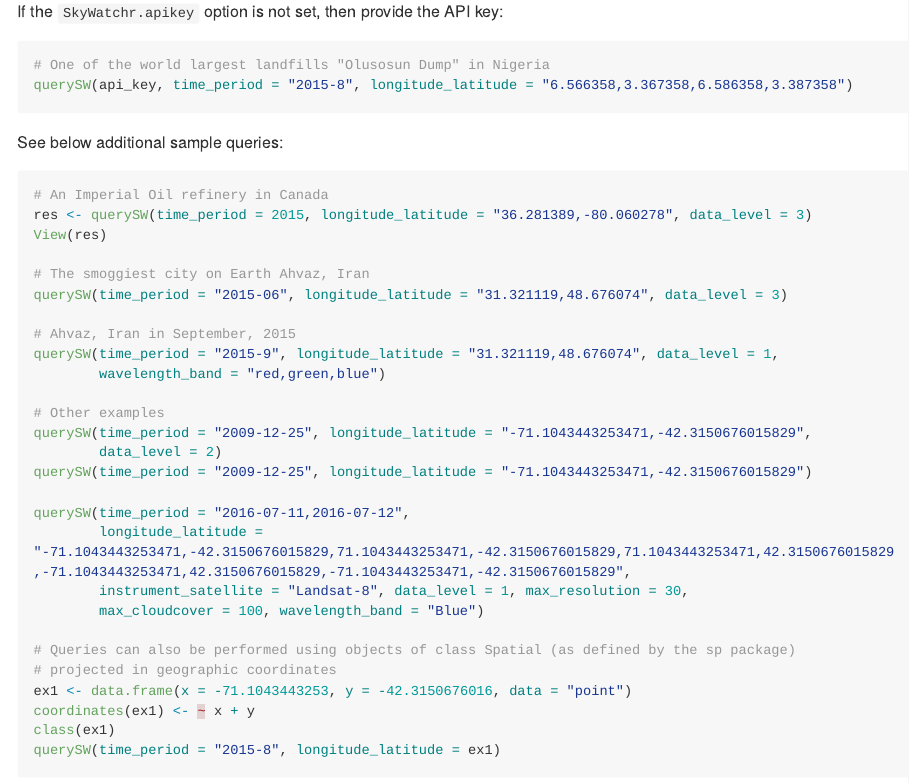
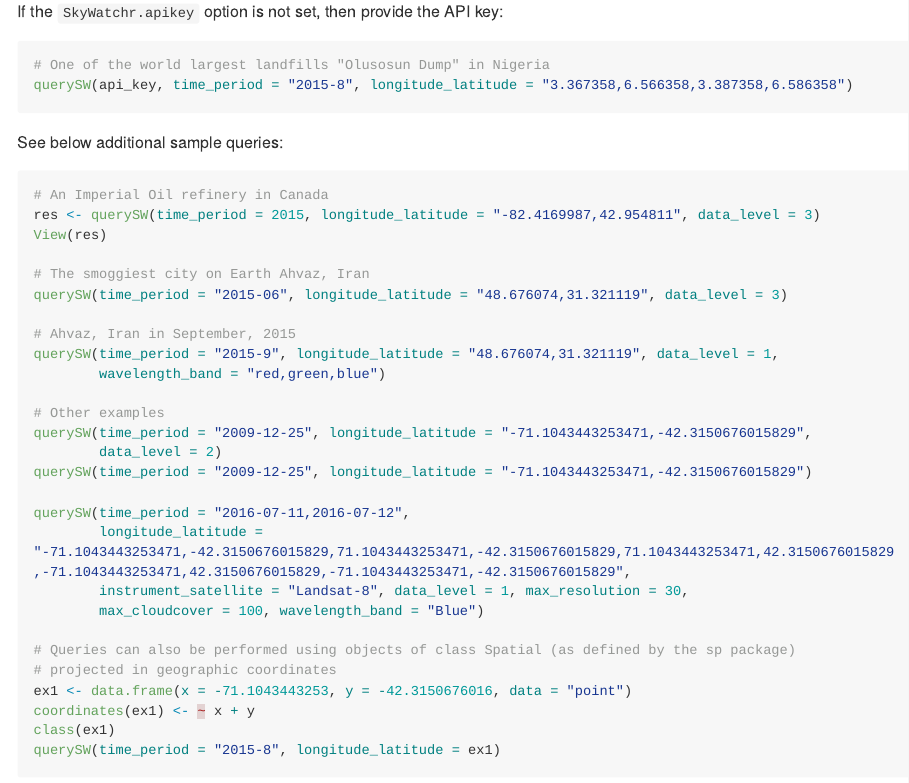
Before and after one commit to shulele/SkyWatchr, an R Markdown document (README.Rmd): the page in a window 1100 px wide, from 1310 px down. The pictures show the output file README.md that the author committed with the source, drawn offline in the style of GitHub; long lines of code are wrapped.

Commit message:
fix examples in package .Rd and README

````diff
--- a/README.Rmd
+++ b/README.Rmd
@@ -66,21 +66,21 @@ If the `SkyWatchr.apikey` option is not set, then provide the API key:
 
 ```{r, eval = FALSE}
 # One of the world largest landfills "Olusosun Dump" in Nigeria
-querySW(api_key, time_period = "2015-8", longitude_latitude = "6.566358,3.367358,6.586358,3.387358")
+querySW(api_key, time_period = "2015-8", longitude_latitude = "3.367358,6.566358,3.387358,6.586358")
 ```
 
 See below additional sample queries:
 
 ```{r, eval = FALSE}
 # An Imperial Oil refinery in Canada
-res <- querySW(time_period = 2015, longitude_latitude = "36.281389,-80.060278", data_level = 3)
+res <- querySW(time_period = 2015, longitude_latitude = "-82.4169987,42.954811", data_level = 3)
 View(res)
 
 # The smoggiest city on Earth Ahvaz, Iran
-querySW(time_period = "2015-06", longitude_latitude = "31.321119,48.676074", data_level = 3)
+querySW(time_period = "2015-06", longitude_latitude = "48.676074,31.321119", data_level = 3)
 
 # Ahvaz, Iran in September, 2015
-querySW(time_period = "2015-9", longitude_latitude = "31.321119,48.676074", data_level = 1,
+querySW(time_period = "2015-9", longitude_latitude = "48.676074,31.321119", data_level = 1,
         wavelength_band = "red,green,blue")
 
 # Other examples
````
Also changed, not shown: R/querySW.R (+1 -1 lines), README.md, SkyWatchr-manual.pdf, README.Rmd (6 more changed lines), 5 other files.
